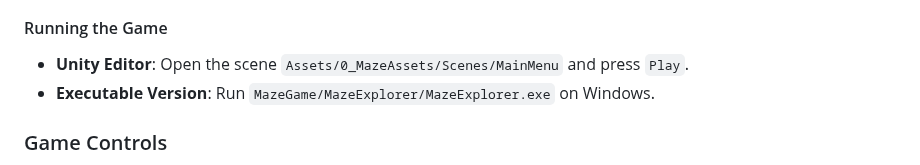
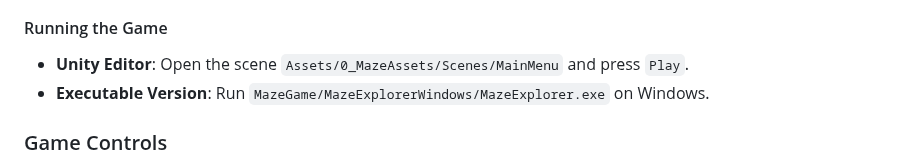
Before and after one commit to kal3bo/MazeGame, a Markdown page: README.md, the part around the change. Drawn GitHub-style.

Commit message:
Update README.md
- Updating documentation with path change.

```diff
--- a/README.md
+++ b/README.md
@@ -20,7 +20,7 @@
 #### Running the Game
 
 *   **Unity Editor**: Open the scene `Assets/0_MazeAssets/Scenes/MainMenu` and press `Play`.
-*   **Executable Version**: Run `MazeGame/MazeExplorer/MazeExplorer.exe` on Windows.
+*   **Executable Version**: Run `MazeGame/MazeExplorerWindows/MazeExplorer.exe` on Windows.
 
 ### Game Controls
 
```
